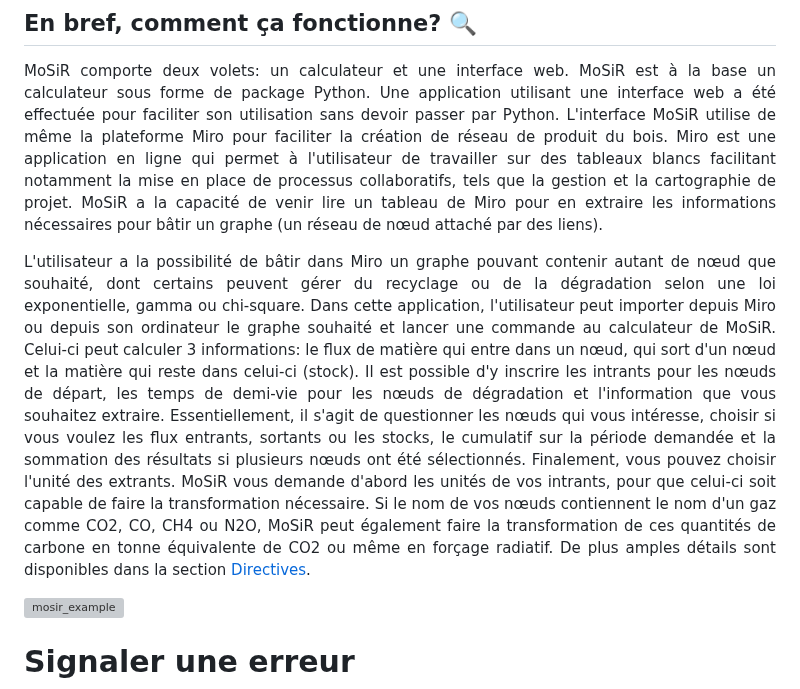
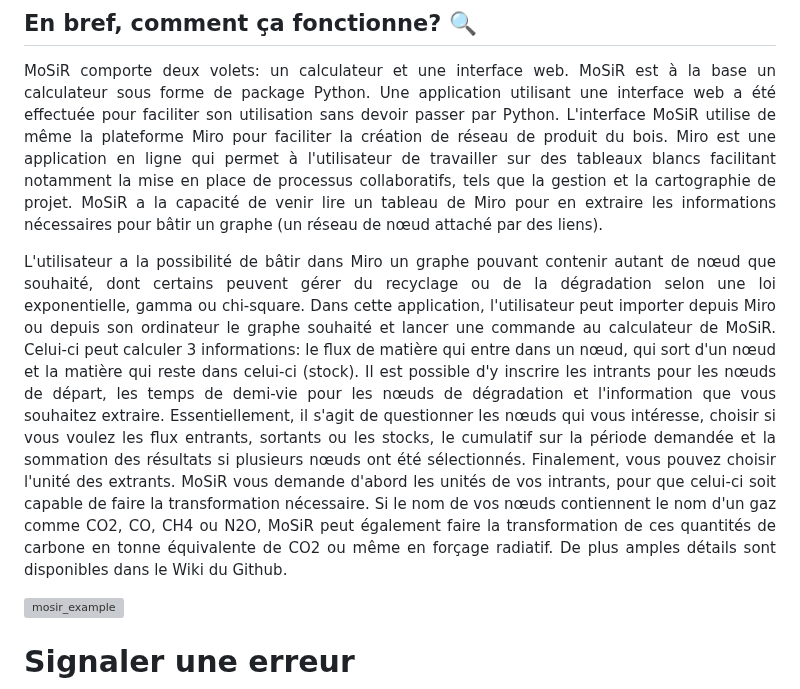
Before and after one commit to Bureau-du-Forestier-en-chef/MoSiR, a Markdown page: README.md, the part around one of its changes. GitHub-like rendering; grey boxes are pictures that could not be loaded.

```diff
--- a/README.md
+++ b/README.md
@@ -25,7 +25,7 @@
 MoSiR comporte deux volets: un calculateur et une interface web. MoSiR est à la base un calculateur sous forme de package Python. Une application utilisant une interface web a été effectuée pour faciliter son utilisation sans devoir passer par Python. L'interface MoSiR utilise de même la plateforme Miro pour faciliter la création de réseau de produit du bois. Miro est une application en ligne qui permet à l'utilisateur de travailler sur des tableaux blancs facilitant notamment la mise en place de processus collaboratifs, tels que la gestion et la cartographie de projet. MoSiR a la capacité de venir lire un tableau de Miro pour en extraire les informations nécessaires pour bâtir un graphe (un réseau de nœud attaché par des liens).
 </p>
 <p align = "justify">
-L'utilisateur a la possibilité de bâtir dans Miro un graphe pouvant contenir autant de nœud que souhaité, dont certains peuvent gérer du recyclage ou de la dégradation selon une loi exponentielle, gamma ou chi-square. Dans cette application, l'utilisateur peut importer depuis Miro ou depuis son ordinateur le graphe souhaité et lancer une commande au calculateur de MoSiR. Celui-ci peut calculer 3 informations: le flux de matière qui entre dans un nœud, qui sort d'un nœud et la matière qui reste dans celui-ci (stock).  Il est possible d'y inscrire les intrants pour les nœuds de départ, les temps de demi-vie pour les nœuds de dégradation et l'information que vous souhaitez extraire. Essentiellement, il s'agit de questionner les nœuds qui vous intéresse, choisir si vous voulez les flux entrants, sortants ou les stocks, le cumulatif sur la période demandée et la sommation des résultats si plusieurs nœuds ont été sélectionnés. Finalement, vous pouvez choisir l'unité des extrants. MoSiR vous demande d'abord les unités de vos intrants, pour que celui-ci soit capable de faire la transformation nécessaire. Si le nom de vos nœuds contiennent le nom d'un gaz comme CO2, CO, CH4 ou N2O, MoSiR peut également faire la transformation de ces quantités de carbone en tonne équivalente de CO2 ou même en forçage radiatif. De plus amples détails sont disponibles dans la section <a href="#Directives">Directives</a>.
+L'utilisateur a la possibilité de bâtir dans Miro un graphe pouvant contenir autant de nœud que souhaité, dont certains peuvent gérer du recyclage ou de la dégradation selon une loi exponentielle, gamma ou chi-square. Dans cette application, l'utilisateur peut importer depuis Miro ou depuis son ordinateur le graphe souhaité et lancer une commande au calculateur de MoSiR. Celui-ci peut calculer 3 informations: le flux de matière qui entre dans un nœud, qui sort d'un nœud et la matière qui reste dans celui-ci (stock).  Il est possible d'y inscrire les intrants pour les nœuds de départ, les temps de demi-vie pour les nœuds de dégradation et l'information que vous souhaitez extraire. Essentiellement, il s'agit de questionner les nœuds qui vous intéresse, choisir si vous voulez les flux entrants, sortants ou les stocks, le cumulatif sur la période demandée et la sommation des résultats si plusieurs nœuds ont été sélectionnés. Finalement, vous pouvez choisir l'unité des extrants. MoSiR vous demande d'abord les unités de vos intrants, pour que celui-ci soit capable de faire la transformation nécessaire. Si le nom de vos nœuds contiennent le nom d'un gaz comme CO2, CO, CH4 ou N2O, MoSiR peut également faire la transformation de ces quantités de carbone en tonne équivalente de CO2 ou même en forçage radiatif. De plus amples détails sont disponibles dans le Wiki du Github.
 </p>
 
  ![mosir_example](https://github.com/Landry-G/MoSiR_images/blob/main/mosir_example.gif)
```
Also changed, not shown: other parts of README.md (+2 -2 lines).
